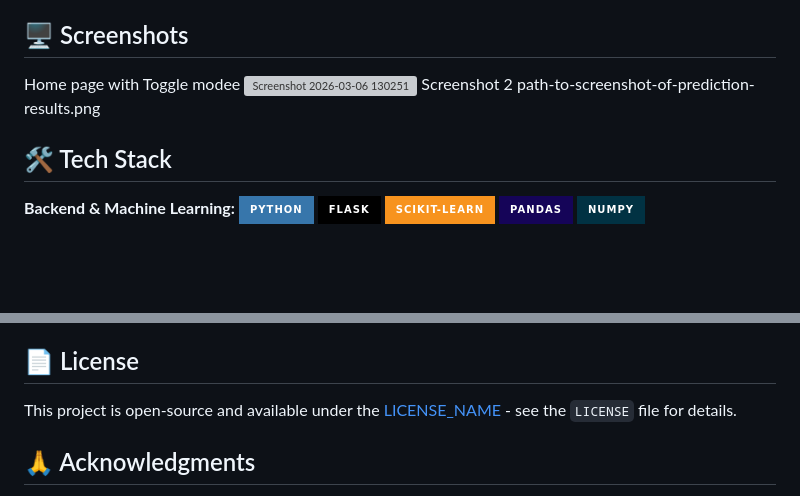
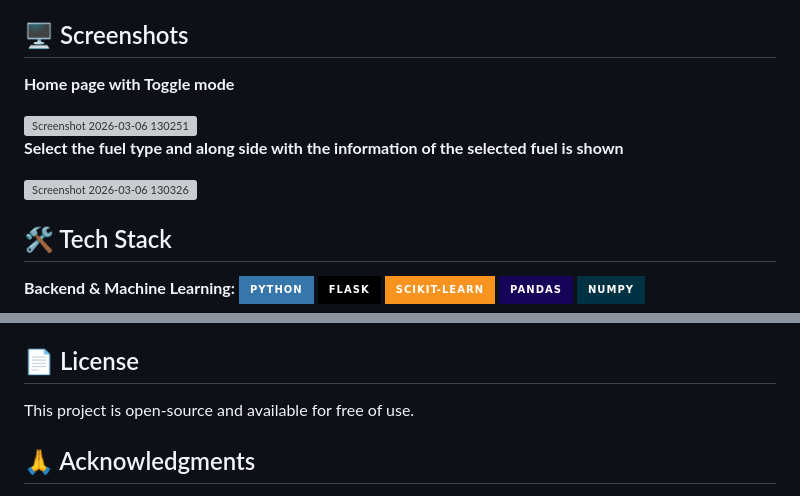
Before and after one commit to ambrose-kutti/Carbon-Prediction-System, a Markdown page: README.md, 2 parts joined by grey strips. Rendered like a GitHub page; badges without logos; blank space fills up the shorter version; grey boxes are pictures that could not be loaded.

```diff
--- a/README.md
+++ b/README.md
@@ -29,10 +29,17 @@ The Carbon Emission Prediction System is a web-based application designed to pro
 ## 🖥️ Screenshots
 
 <!-- TODO: Add actual screenshots of the web application and its prediction results -->
-Home page with Toggle modee
+**Home page with Toggle mode**
+
+
 <img width="1274" height="571" alt="Screenshot 2026-03-06 130251" src="https://github.com/user-attachments/assets/a158f0cc-9800-467a-b411-cca8a9f0afd8" />
-Screenshot 2
-path-to-screenshot-of-prediction-results.png
+
+
+**Select the fuel type and along side with the information of the selected fuel is shown**
+
+
+<img width="1288" height="522" alt="Screenshot 2026-03-06 130326" src="https://github.com/user-attachments/assets/f7fbbf55-08cf-4297-abad-362df4b4cb35" />
+
 
 ## 🛠️ Tech Stack
 
@@ -181,7 +188,7 @@ Please feel free to fork the repository, make your changes, and submit a pull re
 
 ## 📄 License
 
-This project is open-source and available under the [LICENSE_NAME](LICENSE) - see the `LICENSE` file for details. <!-- TODO: Add a LICENSE file (e.g., MIT, Apache 2.0) -->
+This project is open-source and available for free of use.
 
 ## 🙏 Acknowledgments
 
```
